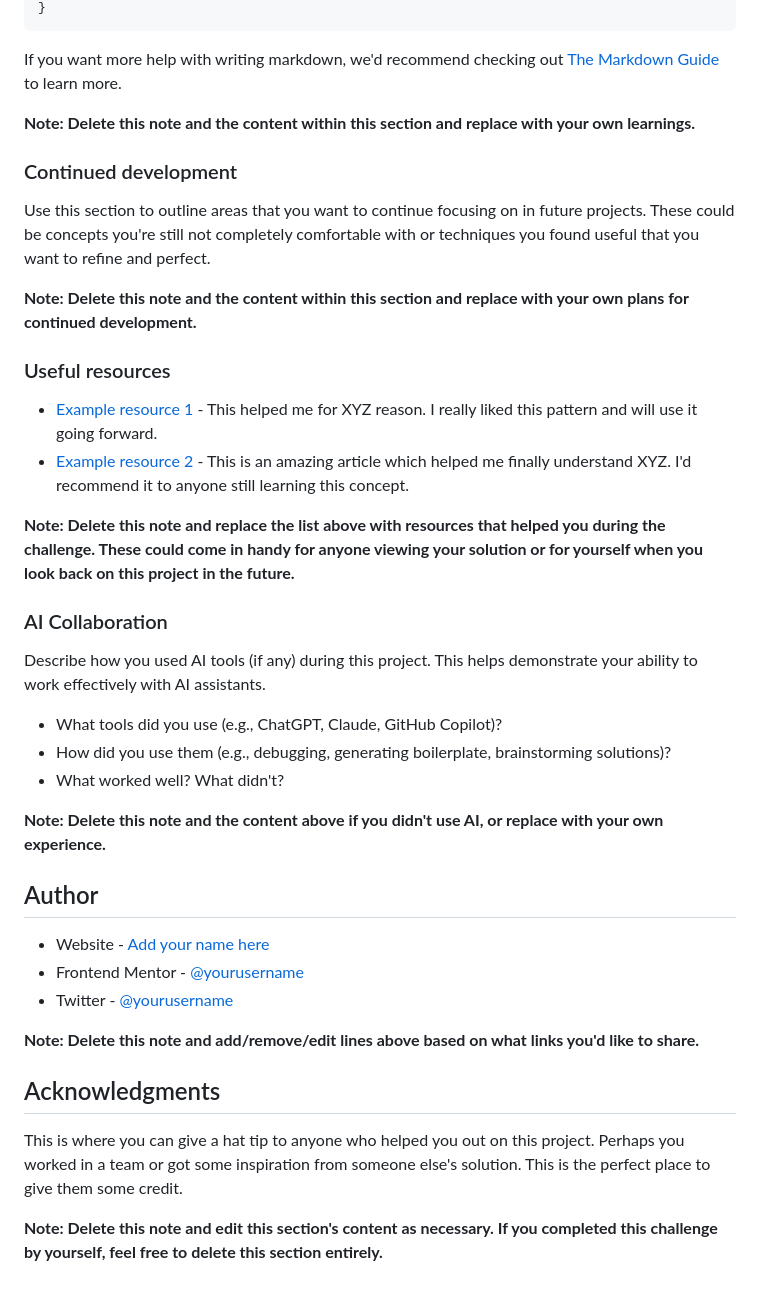
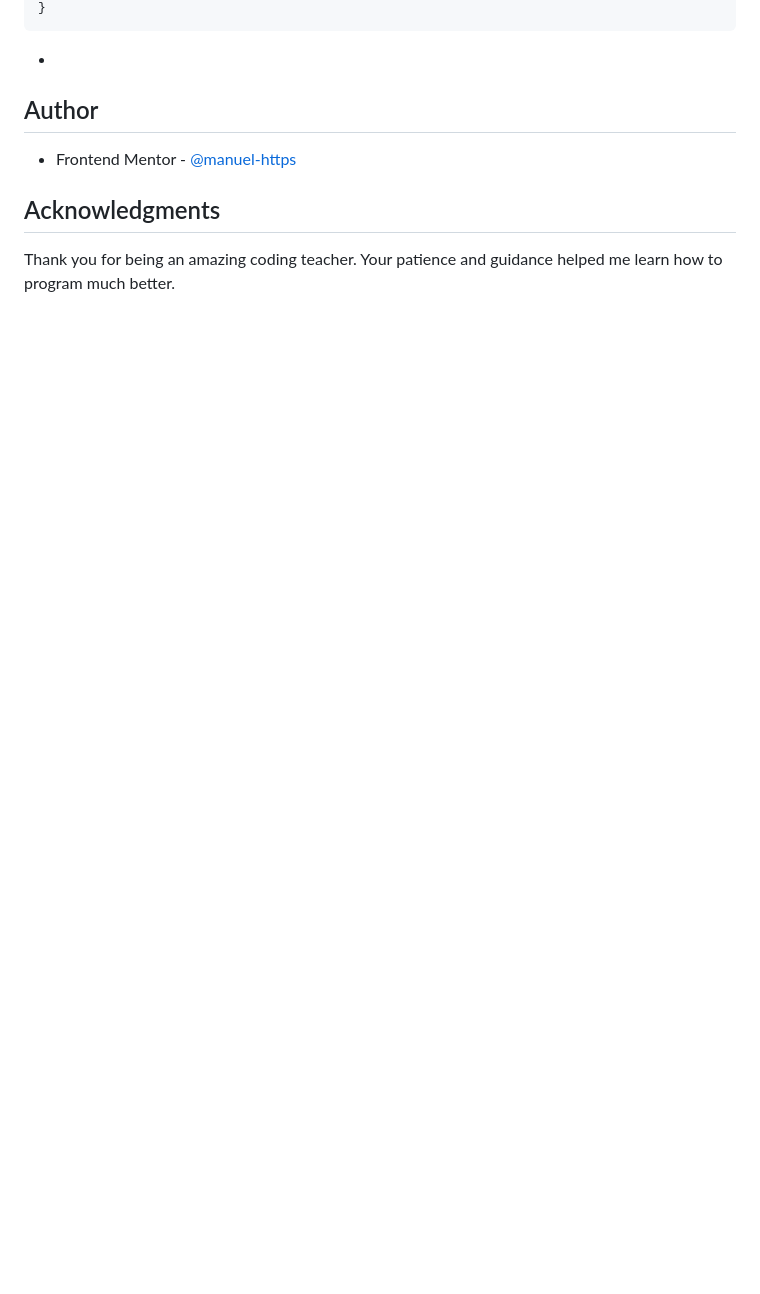
Before and after one commit to manuel-https/product-preview-card-component-main, a Markdown page: README-template.md, the part around the change printed below. GitHub-like rendering; blank space fills up the shorter version.

````diff
--- a/README-template.md
+++ b/README-template.md
@@ -80,43 +84,12 @@ const proudOfThisFunc = () => {
 }
 ```
 
-If you want more help with writing markdown, we'd recommend checking out [The Markdown Guide](https://www.markdownguide.org/) to learn more.
-
-**Note: Delete this note and the content within this section and replace with your own learnings.**
-
-### Continued development
-
-Use this section to outline areas that you want to continue focusing on in future projects. These could be concepts you're still not completely comfortable with or techniques you found useful that you want to refine and perfect.
-
-**Note: Delete this note and the content within this section and replace with your own plans for continued development.**
-
-### Useful resources
-
-- [Example resource 1](https://www.example.com) - This helped me for XYZ reason. I really liked this pattern and will use it going forward.
-- [Example resource 2](https://www.example.com) - This is an amazing article which helped me finally understand XYZ. I'd recommend it to anyone still learning this concept.
-
-**Note: Delete this note and replace the list above with resources that helped you during the challenge. These could come in handy for anyone viewing your solution or for yourself when you look back on this project in the future.**
-
-### AI Collaboration
-
-Describe how you used AI tools (if any) during this project. This helps demonstrate your ability to work effectively with AI assistants.
-
-- What tools did you use (e.g., ChatGPT, Claude, GitHub Copilot)?
-- How did you use them (e.g., debugging, generating boilerplate, brainstorming solutions)?
-- What worked well? What didn't?
-
-**Note: Delete this note and the content above if you didn't use AI, or replace with your own experience.**
+-
 
 ## Author
 
-- Website - [Add your name here](https://www.your-site.com)
-- Frontend Mentor - [@yourusername](https://www.frontendmentor.io/profile/yourusername)
-- Twitter - [@yourusername](https://www.twitter.com/yourusername)
-
-**Note: Delete this note and add/remove/edit lines above based on what links you'd like to share.**
+- Frontend Mentor - [@manuel-https](https://www.frontendmentor.io/profile/yourusername)
 
 ## Acknowledgments
 
-This is where you can give a hat tip to anyone who helped you out on this project. Perhaps you worked in a team or got some inspiration from someone else's solution. This is the perfect place to give them some credit.
-
-**Note: Delete this note and edit this section's content as necessary. If you completed this challenge by yourself, feel free to delete this section entirely.**
+Thank you for being an amazing coding teacher. Your patience and guidance helped me learn how to program much better.
````
Also changed, not shown: other parts of README-template.md (+33 -29 lines), ss.png (added), 1 other file.
